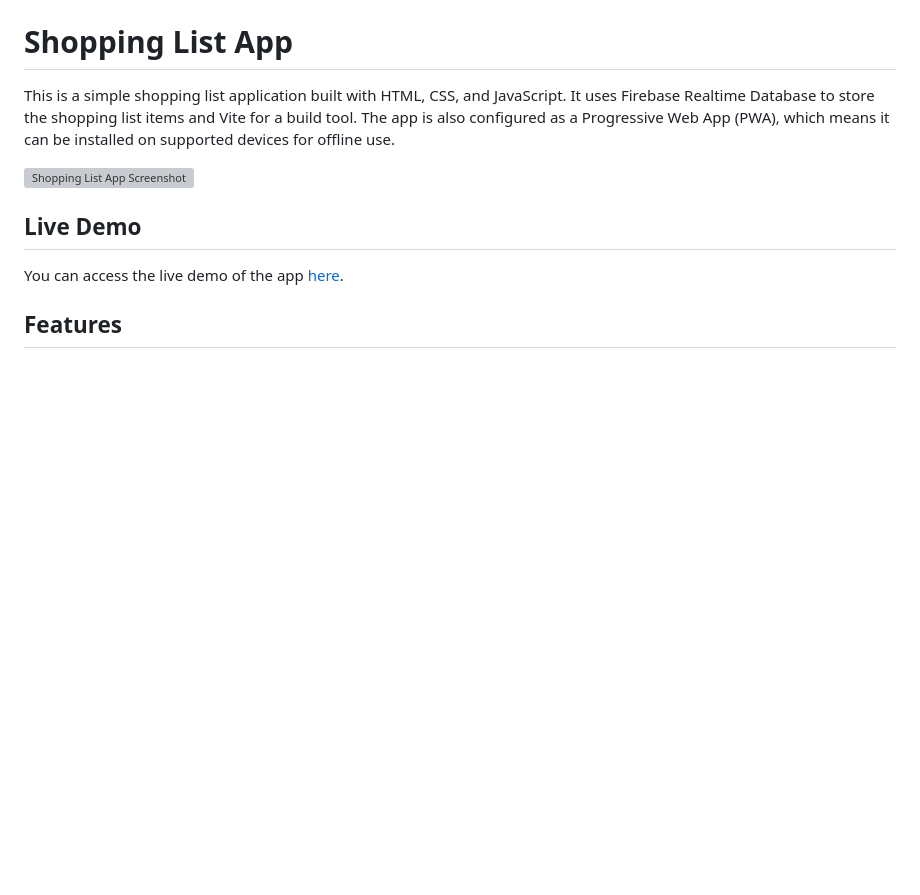
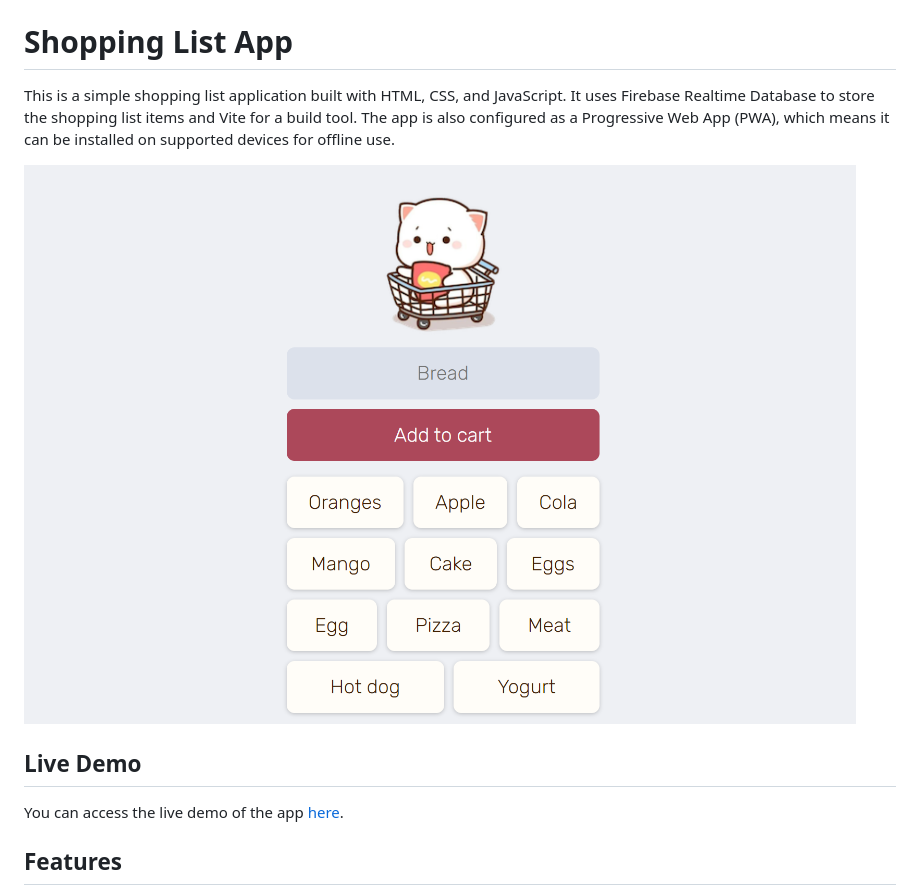
Before and after one commit to anonys6/Shopping-List-App, a Markdown page: README.md, the part around the change. GitHub-like rendering; pictures changed too: assets/screenshot.png; blank space fills up the shorter version; grey boxes are pictures that could not be loaded.

Commit message:
adding screenshot

```diff
--- a/README.md
+++ b/README.md
@@ -2,7 +2,7 @@
 
 This is a simple shopping list application built with HTML, CSS, and JavaScript. It uses Firebase Realtime Database to store the shopping list items and Vite for a build tool. The app is also configured as a Progressive Web App (PWA), which means it can be installed on supported devices for offline use.
 
-![Shopping List App Screenshot](./screenshot.png)
+![Shopping List App Screenshot](./assets/screenshot.png)
 
 ## Live Demo
 
```
